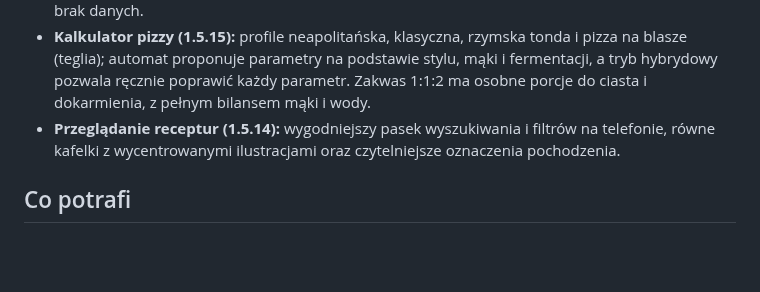
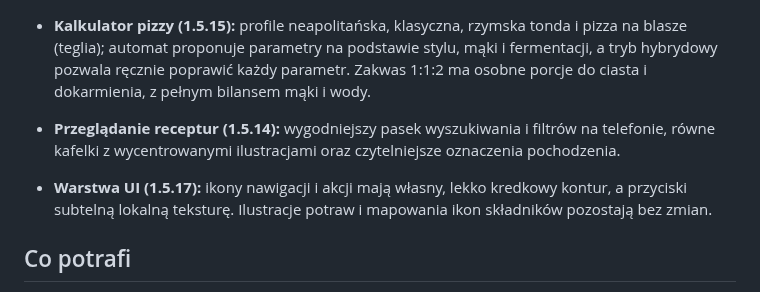
Before and after one commit to cerixu/Kuchnik, a Markdown page: README.md, the part around the change. Rendered like a GitHub page; blank space fills up the shorter version.

Commit message:
Add pencil-style UI icon treatment (1.5.17)

```diff
--- a/README.md
+++ b/README.md
@@ -10,6 +10,8 @@ Wszystkie dane są w pamięci Twojego urządzenia. Każda z 228 receptur bazowyc
 - **Kalkulator pizzy (1.5.16):** pełny podgląd receptury aktualizuje się po każdej zmianie. Automat przelicza parametry na podstawie stylu, mąki i fermentacji; w trybie hybrydowym ręcznie zmienione wartości są blokowane, a pozostałe nadal dostosowują się automatycznie. Automatyczna mieszanka dobiera udziały mąk do stylu i czasu dojrzewania, pokazuje gramy każdej mąki, zalecane udziały startowe i limity dodatków oraz oddzielne porcje do ciasta i zakwasu. Biblioteka obejmuje Caputo Pizzeria, Saccorosso, Nuvola, Nuvola Super, Aria, Cuoco, Manitoba Oro, Gusto Bello 00 oraz semolę rimacinata; nieznane parametry W są oznaczane jako brak danych.
 - **Kalkulator pizzy (1.5.15):** profile neapolitańska, klasyczna, rzymska tonda i pizza na blasze (teglia); automat proponuje parametry na podstawie stylu, mąki i fermentacji, a tryb hybrydowy pozwala ręcznie poprawić każdy parametr. Zakwas 1:1:2 ma osobne porcje do ciasta i dokarmienia, z pełnym bilansem mąki i wody.
 - **Przeglądanie receptur (1.5.14):** wygodniejszy pasek wyszukiwania i filtrów na telefonie, równe kafelki z wycentrowanymi ilustracjami oraz czytelniejsze oznaczenia pochodzenia.
+
+- **Warstwa UI (1.5.17):** ikony nawigacji i akcji mają własny, lekko kredkowy kontur, a przyciski subtelną lokalną teksturę. Ilustracje potraw i mapowania ikon składników pozostają bez zmian.
 
 ## Co potrafi
 
```
